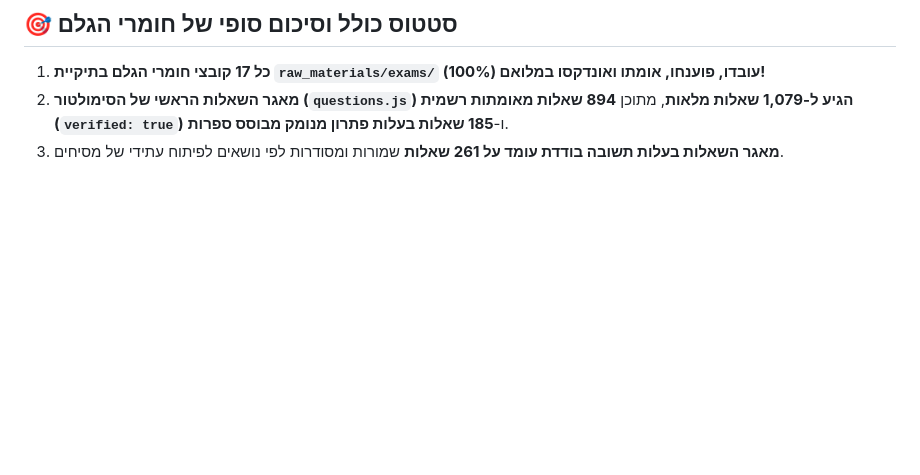
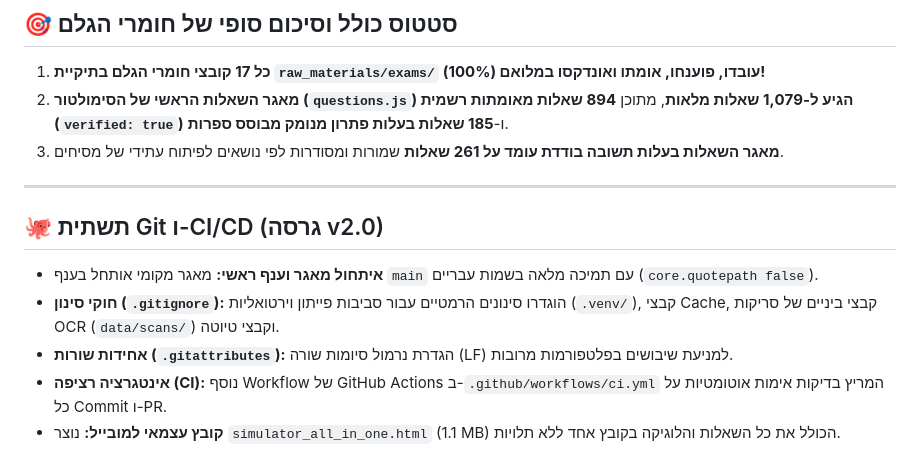
Before and after one commit to benrotlevy/nursing-education-exam-simulator, a Markdown page: docs/INDEXING_STATUS.md, the part around the change. Drawn GitHub-style; blank space fills up the shorter version.

Commit message:
docs: update INDEXING_STATUS with Git & CI/CD infrastructure

```diff
--- a/docs/INDEXING_STATUS.md
+++ b/docs/INDEXING_STATUS.md
@@ -62,3 +62,12 @@
 1. **כל 17 קובצי חומרי הגלם בתיקיית `raw_materials/exams/` עובדו, פוענחו, אומתו ואונדקסו במלואם (100%)!**
 2. **מאגר השאלות הראשי של הסימולטור (`questions.js`) הגיע ל-1,079 שאלות מלאות**, מתוכן **894 שאלות מאומתות רשמית (`verified: true`)** ו-**185 שאלות בעלות פתרון מנומק מבוסס ספרות**.
 3. **מאגר השאלות בעלות תשובה בודדת עומד על 261 שאלות** שמורות ומסודרות לפי נושאים לפיתוח עתידי של מסיחים.
+
+---
+
+## 🐙 תשתית Git ו-CI/CD (גרסה v2.0)
+* **איתחול מאגר וענף ראשי:** מאגר מקומי אותחל בענף `main` עם תמיכה מלאה בשמות עבריים (`core.quotepath false`).
+* **חוקי סינון (`.gitignore`):** הוגדרו סינונים הרמטיים עבור סביבות פייתון וירטואליות (`.venv/`), קבצי Cache, קבצי ביניים של סריקות OCR (`data/scans/`) וקבצי טיוטה.
+* **אחידות שורות (`.gitattributes`):** הגדרת נרמול סיומות שורה (LF) למניעת שיבושים בפלטפורמות מרובות.
+* **אינטגרציה רציפה (CI):** נוסף Workflow של GitHub Actions ב-`.github/workflows/ci.yml` המריץ בדיקות אימות אוטומטיות על כל Commit ו-PR.
+* **קובץ עצמאי למובייל:** נוצר `simulator_all_in_one.html` (1.1 MB) הכולל את כל השאלות והלוגיקה בקובץ אחד ללא תלויות.
```
